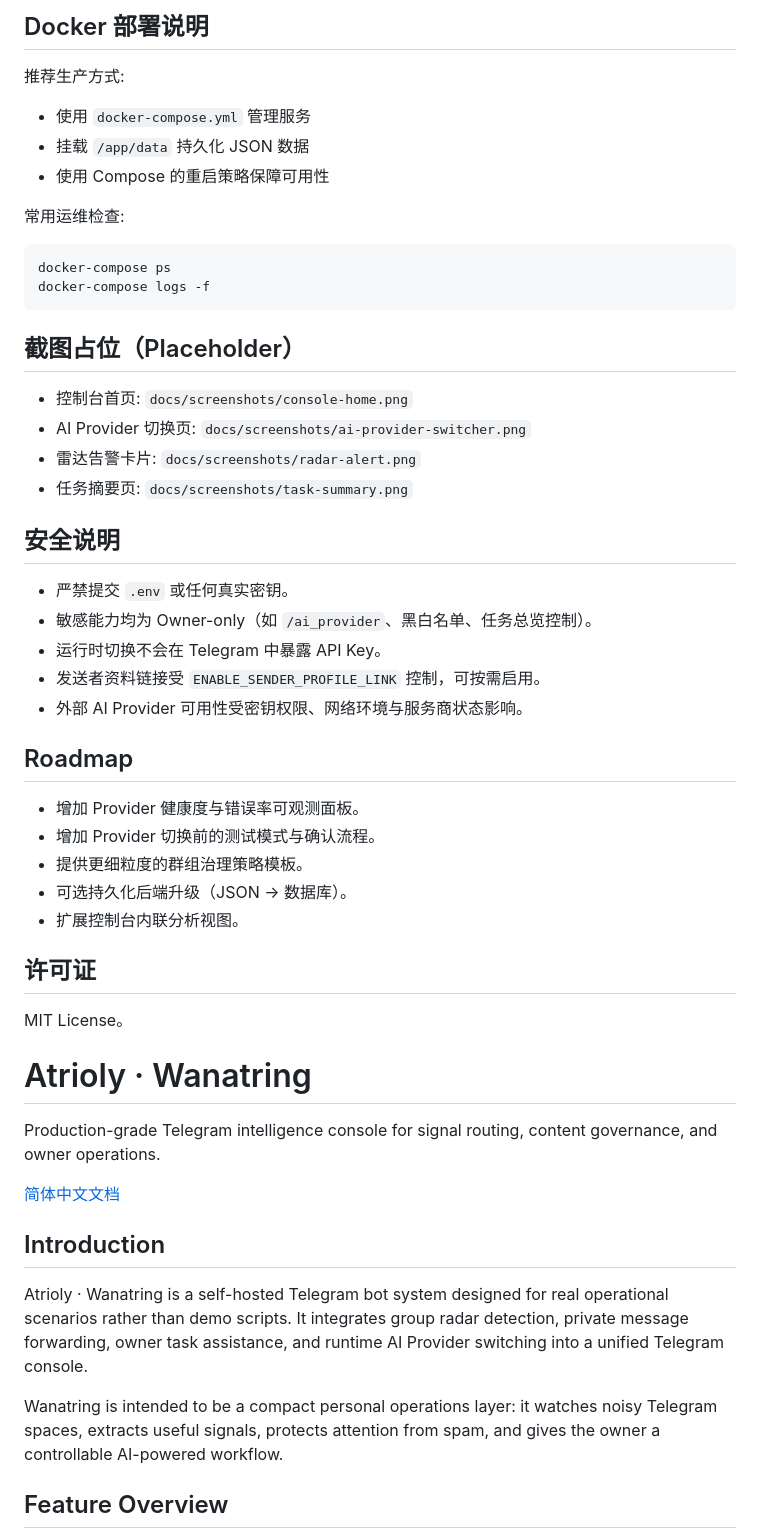
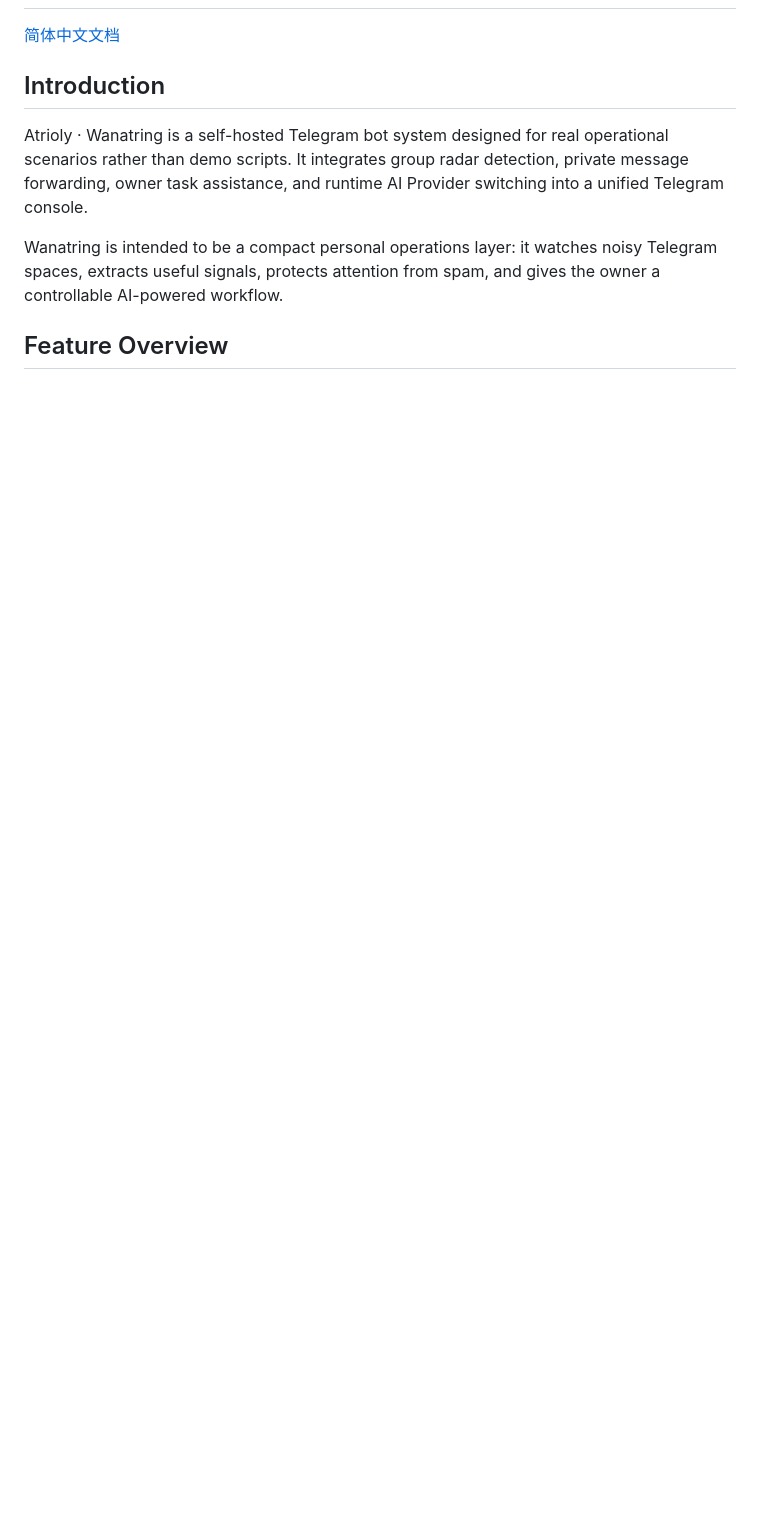
Before and after one commit to Sifortonzh/AtriolyTgbot, a Markdown page: README.md, the part around one of its changes. Drawn GitHub-style; blank space fills up the shorter version.

Commit message:
(docs) rewrite English README for Wanatring

````diff
--- a/README.md
+++ b/README.md
@@ -115,43 +2,3 @@ Provider 页面展示:
-## Docker 部署说明
-推荐生产方式:
-- 使用 `docker-compose.yml` 管理服务
-- 挂载 `/app/data` 持久化 JSON 数据
-- 使用 Compose 的重启策略保障可用性
-
-常用运维检查:
-
-```bash
-docker-compose ps
-docker-compose logs -f
-```
-
-## 截图占位（Placeholder）
-- 控制台首页: `docs/screenshots/console-home.png`
-- AI Provider 切换页: `docs/screenshots/ai-provider-switcher.png`
-- 雷达告警卡片: `docs/screenshots/radar-alert.png`
-- 任务摘要页: `docs/screenshots/task-summary.png`
-
-## 安全说明
-- 严禁提交 `.env` 或任何真实密钥。
-- 敏感能力均为 Owner-only（如 `/ai_provider`、黑白名单、任务总览控制）。
-- 运行时切换不会在 Telegram 中暴露 API Key。
-- 发送者资料链接受 `ENABLE_SENDER_PROFILE_LINK` 控制，可按需启用。
-- 外部 AI Provider 可用性受密钥权限、网络环境与服务商状态影响。
-
-## Roadmap
-- 增加 Provider 健康度与错误率可观测面板。
-- 增加 Provider 切换前的测试模式与确认流程。
-- 提供更细粒度的群组治理策略模板。
-- 可选持久化后端升级（JSON -> 数据库）。
-- 扩展控制台内联分析视图。
-
-## 许可证
-MIT License。
-
-# Atrioly · Wanatring
-
-Production-grade Telegram intelligence console for signal routing, content governance, and owner operations.
-
 [简体中文文档](./README-zh.md)
 
 ## Introduction
````
Also changed, not shown: other parts of README.md (+0 -113 lines), README-zh.md (renamed from README_zh.md).
